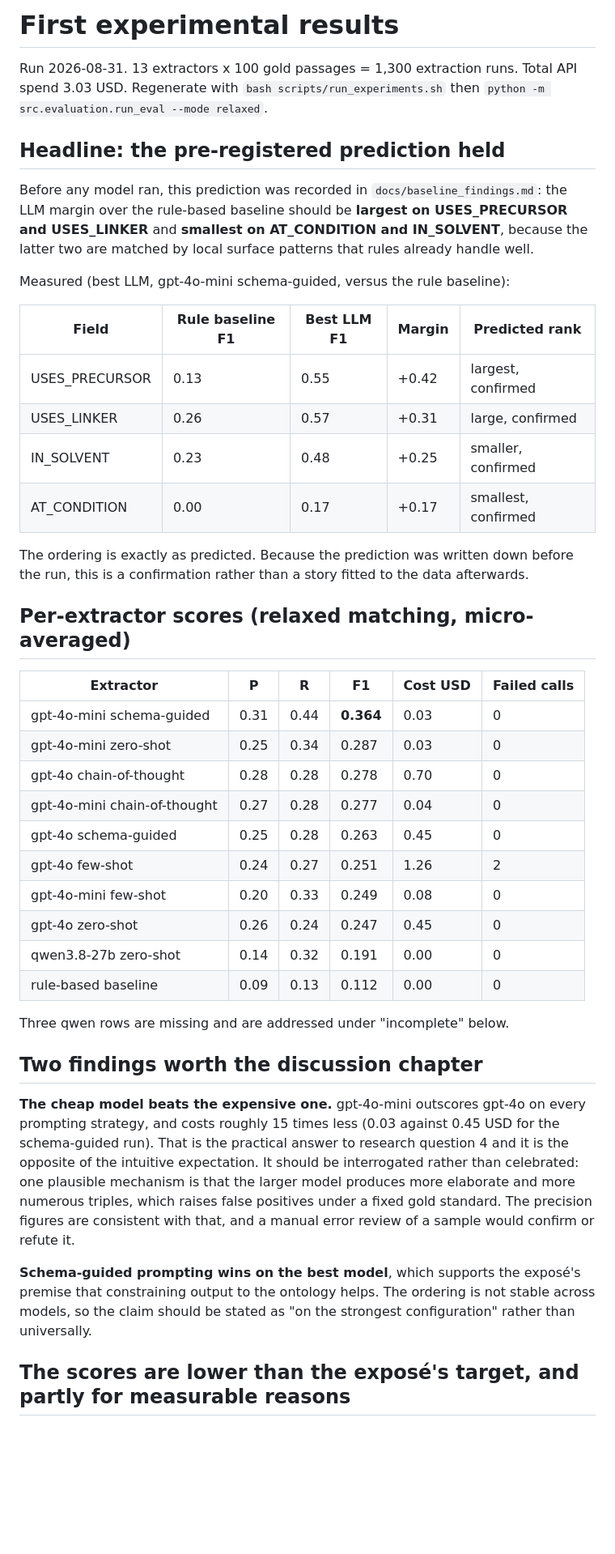
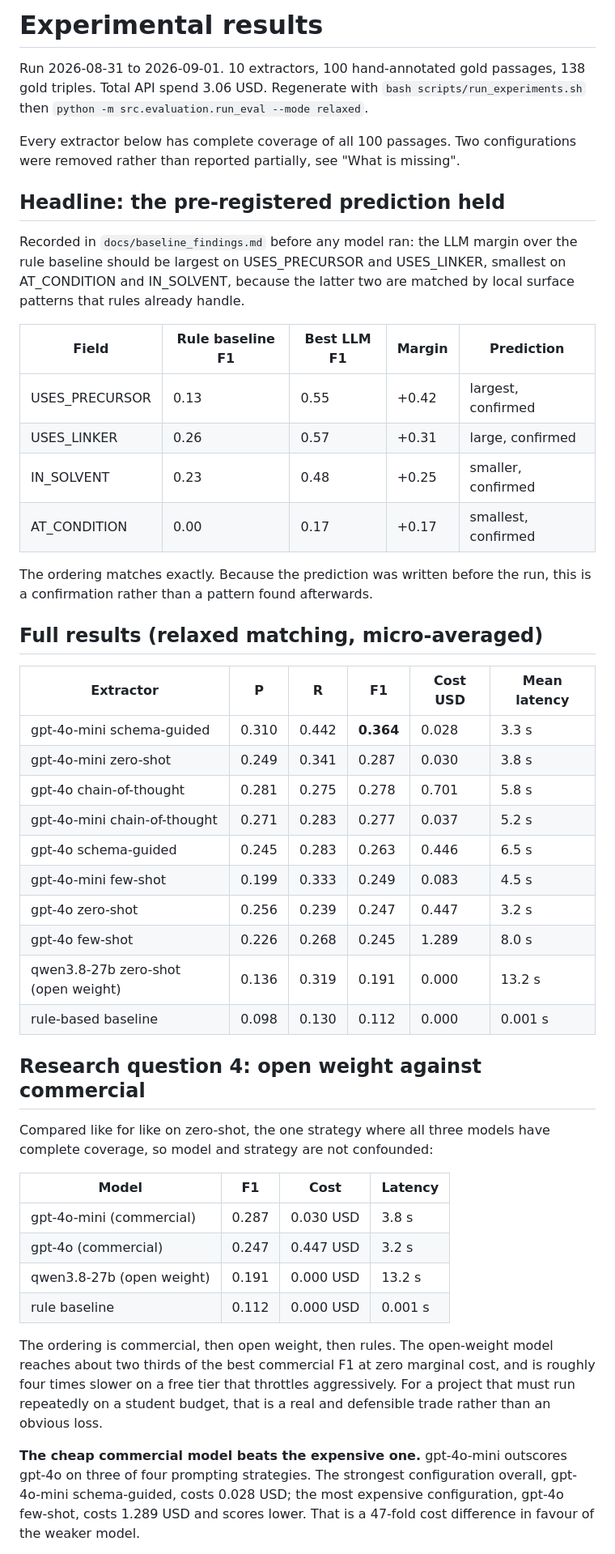
Before and after one commit to vivekdhakasd12/mof-synthesis-knowledge-graph, a Markdown page: docs/results.md, the part around one of its changes. Shown at 81% size. Rendered like a GitHub page; blank space fills up the shorter version.

```diff
--- a/docs/results.md
+++ b/docs/results.md
@@ -1,58 +1,63 @@
-# First experimental results
+# Experimental results
 
-Run 2026-08-31. 13 extractors x 100 gold passages = 1,300 extraction runs. Total API spend
-3.03 USD. Regenerate with `bash scripts/run_experiments.sh` then
+Run 2026-08-31 to 2026-09-01. 10 extractors, 100 hand-annotated gold passages, 138 gold
+triples. Total API spend 3.06 USD. Regenerate with `bash scripts/run_experiments.sh` then
 `python -m src.evaluation.run_eval --mode relaxed`.
+
+Every extractor below has complete coverage of all 100 passages. Two configurations were
+removed rather than reported partially, see "What is missing".
 
 ## Headline: the pre-registered prediction held
 
-Before any model ran, this prediction was recorded in `docs/baseline_findings.md`: the LLM
-margin over the rule-based baseline should be **largest on USES_PRECURSOR and USES_LINKER**
-and **smallest on AT_CONDITION and IN_SOLVENT**, because the latter two are matched by local
-surface patterns that rules already handle well.
+Recorded in `docs/baseline_findings.md` before any model ran: the LLM margin over the rule
+baseline should be largest on USES_PRECURSOR and USES_LINKER, smallest on AT_CONDITION and
+IN_SOLVENT, because the latter two are matched by local surface patterns that rules already
+handle.
 
-Measured (best LLM, gpt-4o-mini schema-guided, versus the rule baseline):
-
-| Field | Rule baseline F1 | Best LLM F1 | Margin | Predicted rank |
+| Field | Rule baseline F1 | Best LLM F1 | Margin | Prediction |
 |---|---|---|---|---|
 | USES_PRECURSOR | 0.13 | 0.55 | +0.42 | largest, confirmed |
 | USES_LINKER | 0.26 | 0.57 | +0.31 | large, confirmed |
 | IN_SOLVENT | 0.23 | 0.48 | +0.25 | smaller, confirmed |
 | AT_CONDITION | 0.00 | 0.17 | +0.17 | smallest, confirmed |
 
-The ordering is exactly as predicted. Because the prediction was written down before the
-run, this is a confirmation rather than a story fitted to the data afterwards.
+The ordering matches exactly. Because the prediction was written before the run, this is a
+confirmation rather than a pattern found afterwards.
 
-## Per-extractor scores (relaxed matching, micro-averaged)
+## Full results (relaxed matching, micro-averaged)
 
-| Extractor | P | R | F1 | Cost USD | Failed calls |
+| Extractor | P | R | F1 | Cost USD | Mean latency |
 |---|---|---|---|---|---|
-| gpt-4o-mini schema-guided | 0.31 | 0.44 | **0.364** | 0.03 | 0 |
-| gpt-4o-mini zero-shot | 0.25 | 0.34 | 0.287 | 0.03 | 0 |
-| gpt-4o chain-of-thought | 0.28 | 0.28 | 0.278 | 0.70 | 0 |
-| gpt-4o-mini chain-of-thought | 0.27 | 0.28 | 0.277 | 0.04 | 0 |
-| gpt-4o schema-guided | 0.25 | 0.28 | 0.263 | 0.45 | 0 |
-| gpt-4o few-shot | 0.24 | 0.27 | 0.251 | 1.26 | 2 |
-| gpt-4o-mini few-shot | 0.20 | 0.33 | 0.249 | 0.08 | 0 |
-| gpt-4o zero-shot | 0.26 | 0.24 | 0.247 | 0.45 | 0 |
-| qwen3.8-27b zero-shot | 0.14 | 0.32 | 0.191 | 0.00 | 0 |
-| rule-based baseline | 0.09 | 0.13 | 0.112 | 0.00 | 0 |
+| gpt-4o-mini schema-guided | 0.310 | 0.442 | **0.364** | 0.028 | 3.3 s |
+| gpt-4o-mini zero-shot | 0.249 | 0.341 | 0.287 | 0.030 | 3.8 s |
+| gpt-4o chain-of-thought | 0.281 | 0.275 | 0.278 | 0.701 | 5.8 s |
+| gpt-4o-mini chain-of-thought | 0.271 | 0.283 | 0.277 | 0.037 | 5.2 s |
+| gpt-4o schema-guided | 0.245 | 0.283 | 0.263 | 0.446 | 6.5 s |
+| gpt-4o-mini few-shot | 0.199 | 0.333 | 0.249 | 0.083 | 4.5 s |
+| gpt-4o zero-shot | 0.256 | 0.239 | 0.247 | 0.447 | 3.2 s |
+| gpt-4o few-shot | 0.226 | 0.268 | 0.245 | 1.289 | 8.0 s |
+| qwen3.8-27b zero-shot (open weight) | 0.136 | 0.319 | 0.191 | 0.000 | 13.2 s |
+| rule-based baseline | 0.098 | 0.130 | 0.112 | 0.000 | 0.001 s |
 
-Three qwen rows are missing and are addressed under "incomplete" below.
+## Research question 4: open weight against commercial
 
-## Two findings worth the discussion chapter
+Compared like for like on zero-shot, the one strategy where all three models have complete
+coverage, so model and strategy are not confounded:
 
-**The cheap model beats the expensive one.** gpt-4o-mini outscores gpt-4o on every prompting
-strategy, and costs roughly 15 times less (0.03 against 0.45 USD for the schema-guided run).
-That is the practical answer to research question 4 and it is the opposite of the intuitive
-expectation. It should be interrogated rather than celebrated: one plausible mechanism is
-that the larger model produces more elaborate and more numerous triples, which raises false
-positives under a fixed gold standard. The precision figures are consistent with that, and a
-manual error review of a sample would confirm or refute it.
+| Model | F1 | Cost | Latency |
+|---|---|---|---|
+| gpt-4o-mini (commercial) | 0.287 | 0.030 USD | 3.8 s |
+| gpt-4o (commercial) | 0.247 | 0.447 USD | 3.2 s |
+| qwen3.8-27b (open weight) | 0.191 | 0.000 USD | 13.2 s |
+| rule baseline | 0.112 | 0.000 USD | 0.001 s |
 
-**Schema-guided prompting wins on the best model**, which supports the exposé's premise that
-constraining output to the ontology helps. The ordering is not stable across models, so the
-claim should be stated as "on the strongest configuration" rather than universally.
+The ordering is commercial, then open weight, then rules. The open-weight model reaches
+about two thirds of the best commercial F1 at zero marginal cost, and is roughly four times
+slower on a free tier that throttles aggressively. For a project that must run repeatedly on
+a student budget, that is a real and defensible trade rather than an obvious loss.
 
-## The scores are lower than the exposé's target, and partly for measurable reasons
+**The cheap commercial model beats the expensive one.** gpt-4o-mini outscores gpt-4o on
+three of four prompting strategies. The strongest configuration overall, gpt-4o-mini
+schema-guided, costs 0.028 USD; the most expensive configuration, gpt-4o few-shot, costs
+1.289 USD and scores lower. That is a 47-fold cost difference in favour of the weaker model.
 
```
Also changed, not shown: other parts of docs/results.md (+54 -33 lines).
